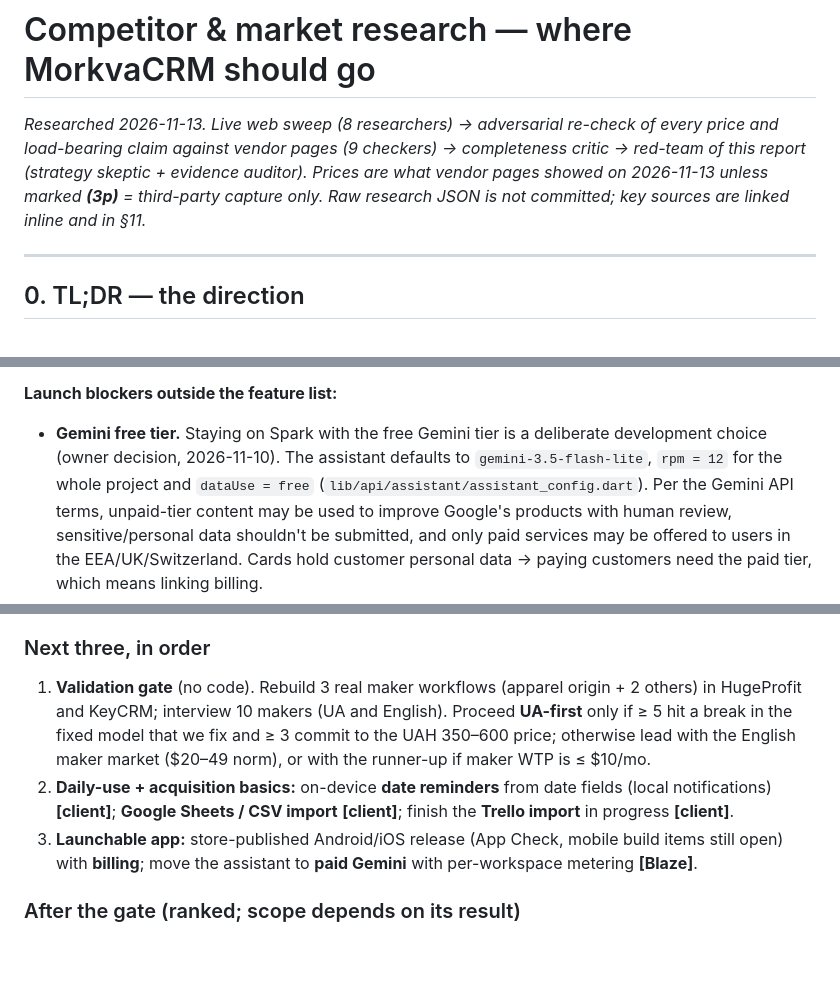
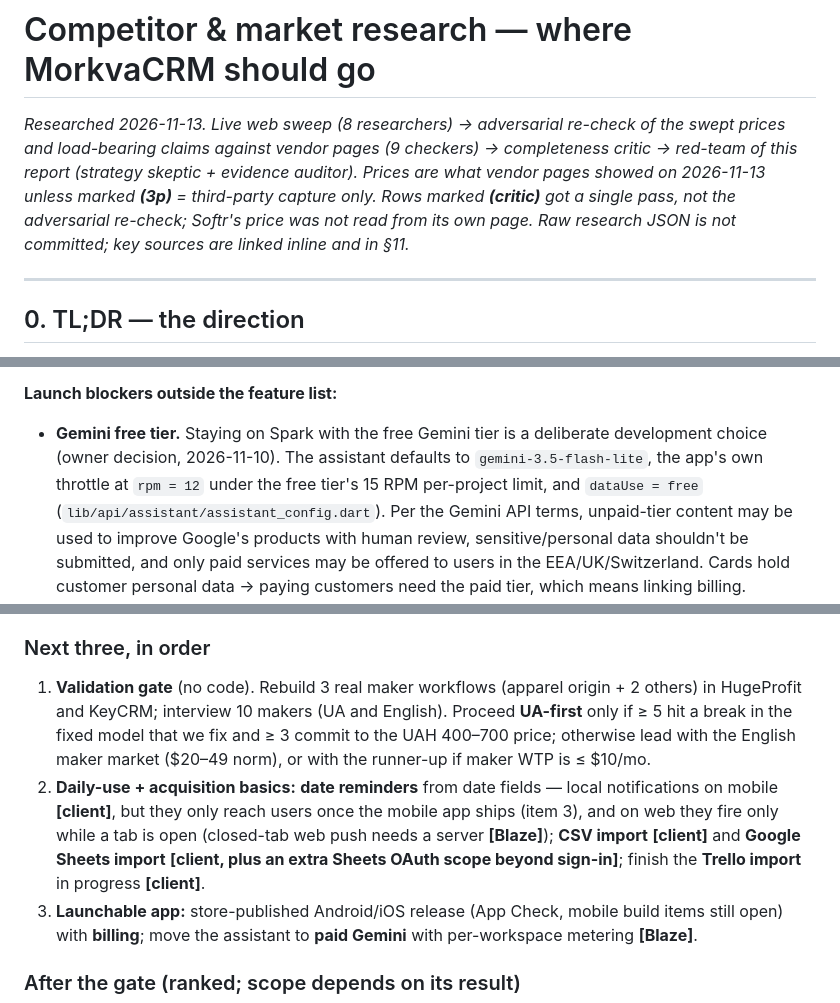
Before and after one commit to NaikSoftware/MorkvaCRM, a Markdown page: docs/research/2026-11-13-market-competitors.md, 3 parts joined by grey strips. Drawn GitHub-style; blank space fills up the shorter version.

Commit message:
docs(research): verify Gemini terms, live UAH rate, backend tags for reminders and import
Co-Authored-By: Claude Opus 5.5 <noreply@anthropic.com>

```diff
--- a/docs/research/2026-11-13-market-competitors.md
+++ b/docs/research/2026-11-13-market-competitors.md
@@ -1,9 +1,10 @@
 # Competitor & market research — where MorkvaCRM should go
 
-*Researched 2026-11-13. Live web sweep (8 researchers) → adversarial re-check of every price and
-load-bearing claim against vendor pages (9 checkers) → completeness critic → red-team of this
+*Researched 2026-11-13. Live web sweep (8 researchers) → adversarial re-check of the swept prices
+and load-bearing claims against vendor pages (9 checkers) → completeness critic → red-team of this
 report (strategy skeptic + evidence auditor). Prices are what vendor pages showed on 2026-11-13
-unless marked **(3p)** = third-party capture only. Raw research JSON is not committed; key sources
+unless marked **(3p)** = third-party capture only. Rows marked **(critic)** got a single pass, not
+the adversarial re-check; Softr's price was not read from its own page. Raw research JSON is not committed; key sources
 are linked inline and in §11.*
 
 ---
@@ -299,7 +300,8 @@ comments; pricing/billing; store-published mobile apps; team sharing (in progres
 **Launch blockers outside the feature list:**
 - **Gemini free tier.** Staying on Spark with the free Gemini tier is a deliberate development
   choice (owner decision, 2026-11-10). The assistant defaults to `gemini-3.5-flash-lite`,
-  `rpm = 12` for the whole project and `dataUse = free`
+  the app's own throttle at `rpm = 12` under the free tier's 15 RPM per-project limit, and
+  `dataUse = free`
   (`lib/api/assistant/assistant_config.dart`). Per the Gemini API terms, unpaid-tier content may
   be used to improve Google's products with human review, sensitive/personal data shouldn't be
   submitted, and only paid services may be offered to users in the EEA/UK/Switzerland. Cards hold
@@ -384,11 +386,14 @@ Functions / paid plan.
 ### Next three, in order
 1. **Validation gate** (no code). Rebuild 3 real maker workflows (apparel origin + 2 others) in
    HugeProfit and KeyCRM; interview 10 makers (UA and English). Proceed **UA-first** only if ≥ 5
-   hit a break in the fixed model that we fix and ≥ 3 commit to the UAH 350–600 price; otherwise
+   hit a break in the fixed model that we fix and ≥ 3 commit to the UAH 400–700 price; otherwise
    lead with the English maker market ($20–49 norm), or with the runner-up if maker WTP is
    ≤ $10/mo.
-2. **Daily-use + acquisition basics:** on-device **date reminders** from date fields (local
-   notifications) **[client]**; **Google Sheets / CSV import** **[client]**; finish the **Trello
+2. **Daily-use + acquisition basics:** **date reminders** from date fields — local
+   notifications on mobile **[client]**, but they only reach users once the mobile app ships (item
+   3), and on web they fire only while a tab is open (closed-tab web push needs a server
+   **[Blaze]**); **CSV import** **[client]** and **Google Sheets import** **[client, plus an extra
+   Sheets OAuth scope beyond sign-in]**; finish the **Trello
    import** in progress **[client]**.
 3. **Launchable app:** store-published Android/iOS release (App Check, mobile build items still
    open) with **billing**; move the assistant to **paid Gemini** with per-workspace metering
```
Also changed, not shown: other parts of docs/research/2026-11-13-market-competitors.md (+5 -4 lines).
